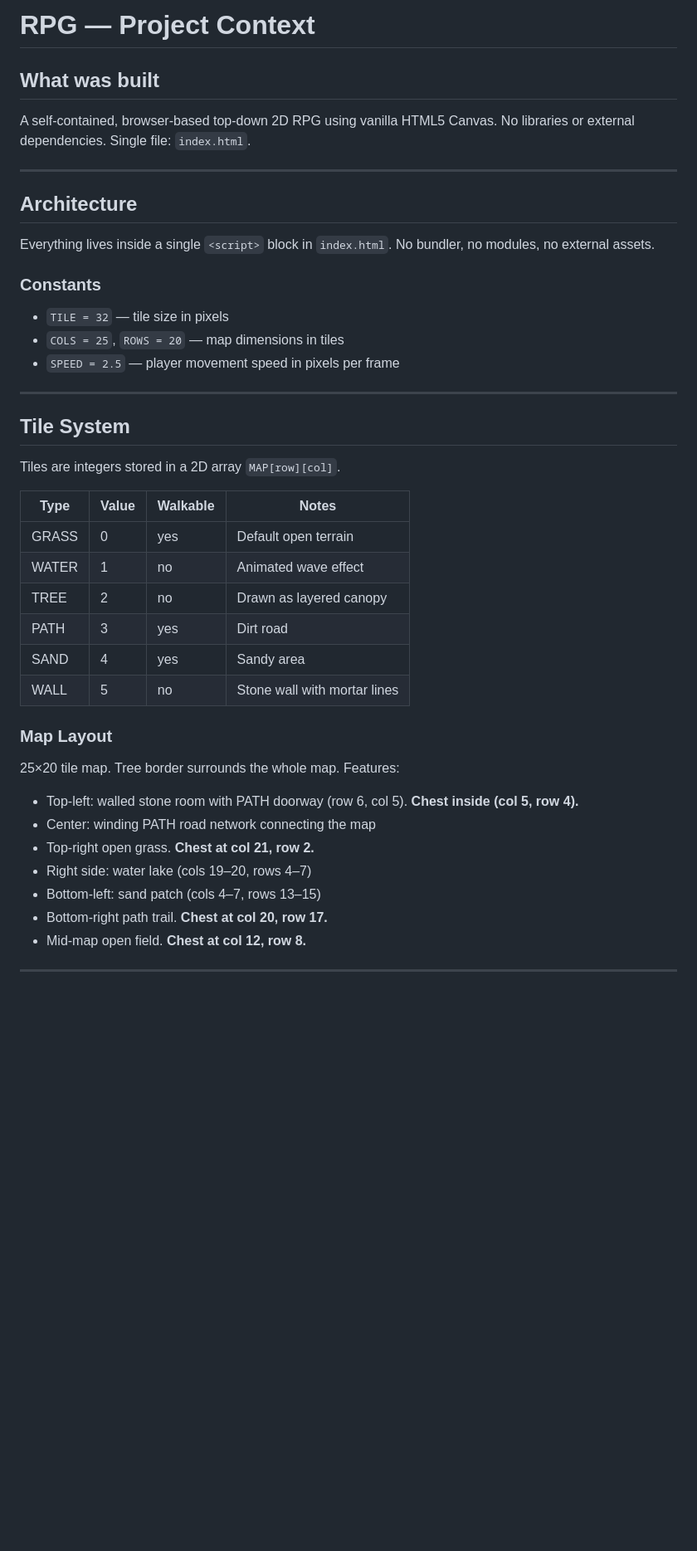
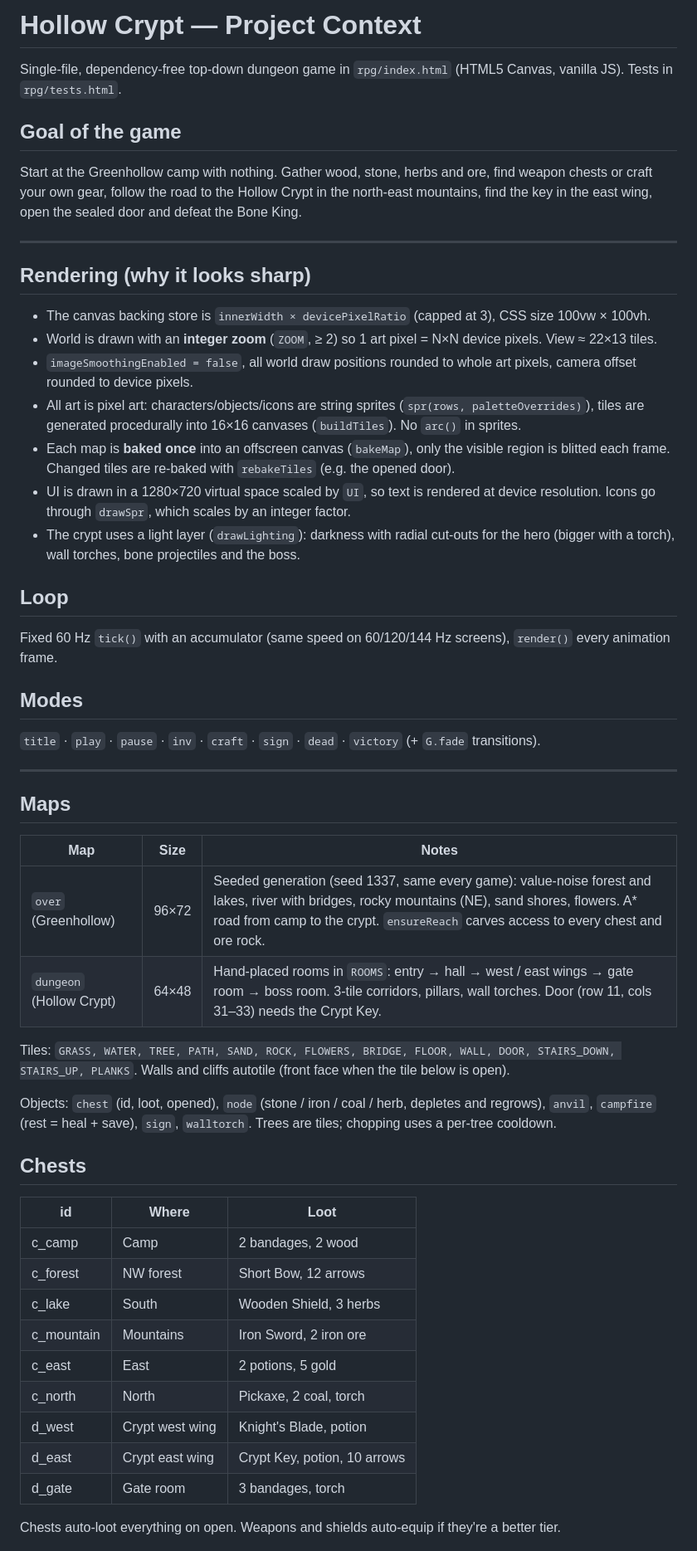
Before and after one commit to LucasRuizGomez/LucasRuizGomez.github.io, a Markdown page: rpg/CONTEXT.md, the part around one of its changes. Shown at 83% size. Drawn GitHub-style; blank space fills up the shorter version.

```diff
--- a/rpg/CONTEXT.md
+++ b/rpg/CONTEXT.md
@@ -1,44 +1,51 @@
-# RPG — Project Context
+# Hollow Crypt — Project Context
 
-## What was built
+Single-file, dependency-free top-down dungeon game in `rpg/index.html` (HTML5 Canvas, vanilla JS). Tests in `rpg/tests.html`.
 
-A self-contained, browser-based top-down 2D RPG using vanilla HTML5 Canvas. No libraries or external dependencies. Single file: `index.html`.
+## Goal of the game
+Start at the Greenhollow camp with nothing. Gather wood, stone, herbs and ore, find weapon chests or craft your own gear, follow the road to the Hollow Crypt in the north-east mountains, find the key in the east wing, open the sealed door and defeat the Bone King.
 
 ---
 
-## Architecture
+## Rendering (why it looks sharp)
+- The canvas backing store is `innerWidth × devicePixelRatio` (capped at 3), CSS size 100vw × 100vh.
+- World is drawn with an **integer zoom** (`ZOOM`, ≥ 2) so 1 art pixel = N×N device pixels. View ≈ 22×13 tiles.
+- `imageSmoothingEnabled = false`, all world draw positions rounded to whole art pixels, camera offset rounded to device pixels.
+- All art is pixel art: characters/objects/icons are string sprites (`spr(rows, paletteOverrides)`), tiles are generated procedurally into 16×16 canvases (`buildTiles`). No `arc()` in sprites.
+- Each map is **baked once** into an offscreen canvas (`bakeMap`), only the visible region is blitted each frame. Changed tiles are re-baked with `rebakeTiles` (e.g. the opened door).
+- UI is drawn in a 1280×720 virtual space scaled by `UI`, so text is rendered at device resolution. Icons go through `drawSpr`, which scales by an integer factor.
+- The crypt uses a light layer (`drawLighting`): darkness with radial cut-outs for the hero (bigger with a torch), wall torches, bone projectiles and the boss.
 
-Everything lives inside a single `<script>` block in `index.html`. No bundler, no modules, no external assets.
+## Loop
+Fixed 60 Hz `tick()` with an accumulator (same speed on 60/120/144 Hz screens), `render()` every animation frame.
 
-### Constants
-- `TILE = 32` — tile size in pixels
-- `COLS = 25`, `ROWS = 20` — map dimensions in tiles
-- `SPEED = 2.5` — player movement speed in pixels per frame
+## Modes
+`title` · `play` · `pause` · `inv` · `craft` · `sign` · `dead` · `victory` (+ `G.fade` transitions).
 
 ---
 
-## Tile System
+## Maps
+| Map | Size | Notes |
+|---|---|---|
+| `over` (Greenhollow) | 96×72 | Seeded generation (seed 1337, same every game): value-noise forest and lakes, river with bridges, rocky mountains (NE), sand shores, flowers. A* road from camp to the crypt. `ensureReach` carves access to every chest and ore rock. |
+| `dungeon` (Hollow Crypt) | 64×48 | Hand-placed rooms in `ROOMS`: entry → hall → west / east wings → gate room → boss room. 3-tile corridors, pillars, wall torches. Door (row 11, cols 31–33) needs the Crypt Key. |
 
-Tiles are integers stored in a 2D array `MAP[row][col]`.
+Tiles: `GRASS, WATER, TREE, PATH, SAND, ROCK, FLOWERS, BRIDGE, FLOOR, WALL, DOOR, STAIRS_DOWN, STAIRS_UP, PLANKS`. Walls and cliffs autotile (front face when the tile below is open).
 
-| Type  | Value | Walkable | Notes                        |
-|-------|-------|----------|------------------------------|
-| GRASS | 0     | yes      | Default open terrain         |
-| WATER | 1     | no       | Animated wave effect         |
-| TREE  | 2     | no       | Drawn as layered canopy      |
-| PATH  | 3     | yes      | Dirt road                    |
-| SAND  | 4     | yes      | Sandy area                   |
-| WALL  | 5     | no       | Stone wall with mortar lines |
+Objects: `chest` (id, loot, opened), `node` (stone / iron / coal / herb, depletes and regrows), `anvil`, `campfire` (rest = heal + save), `sign`, `walltorch`. Trees are tiles; chopping uses a per-tree cooldown.
 
-### Map Layout
-25×20 tile map. Tree border surrounds the whole map. Features:
-- Top-left: walled stone room with PATH doorway (row 6, col 5). **Chest inside (col 5, row 4).**
-- Center: winding PATH road network connecting the map
-- Top-right open grass. **Chest at col 21, row 2.**
-- Right side: water lake (cols 19–20, rows 4–7)
-- Bottom-left: sand patch (cols 4–7, rows 13–15)
-- Bottom-right path trail. **Chest at col 20, row 17.**
-- Mid-map open field. **Chest at col 12, row 8.**
+## Chests
+| id | Where | Loot |
+|---|---|---|
+| c_camp | Camp | 2 bandages, 2 wood |
+| c_forest | NW forest | Short Bow, 12 arrows |
+| c_lake | South | Wooden Shield, 3 herbs |
+| c_mountain | Mountains | Iron Sword, 2 iron ore |
+| c_east | East | 2 potions, 5 gold |
+| c_north | North | Pickaxe, 2 coal, torch |
+| d_west | Crypt west wing | Knight's Blade, potion |
+| d_east | Crypt east wing | Crypt Key, potion, 10 arrows |
+| d_gate | Gate room | 3 bandages, torch |
 
----
+Chests auto-loot everything on open. Weapons and shields auto-equip if they're a better tier.
 
```
Also changed, not shown: other parts of rpg/CONTEXT.md (+28 -185 lines), README.md (+3 -3 lines), context.md (+44 -67 lines), docs/audiosend.png, docs/filekit.png, docs/noteread.png, docs/portfolio.png, docs/rpg.png, 6 other files.
